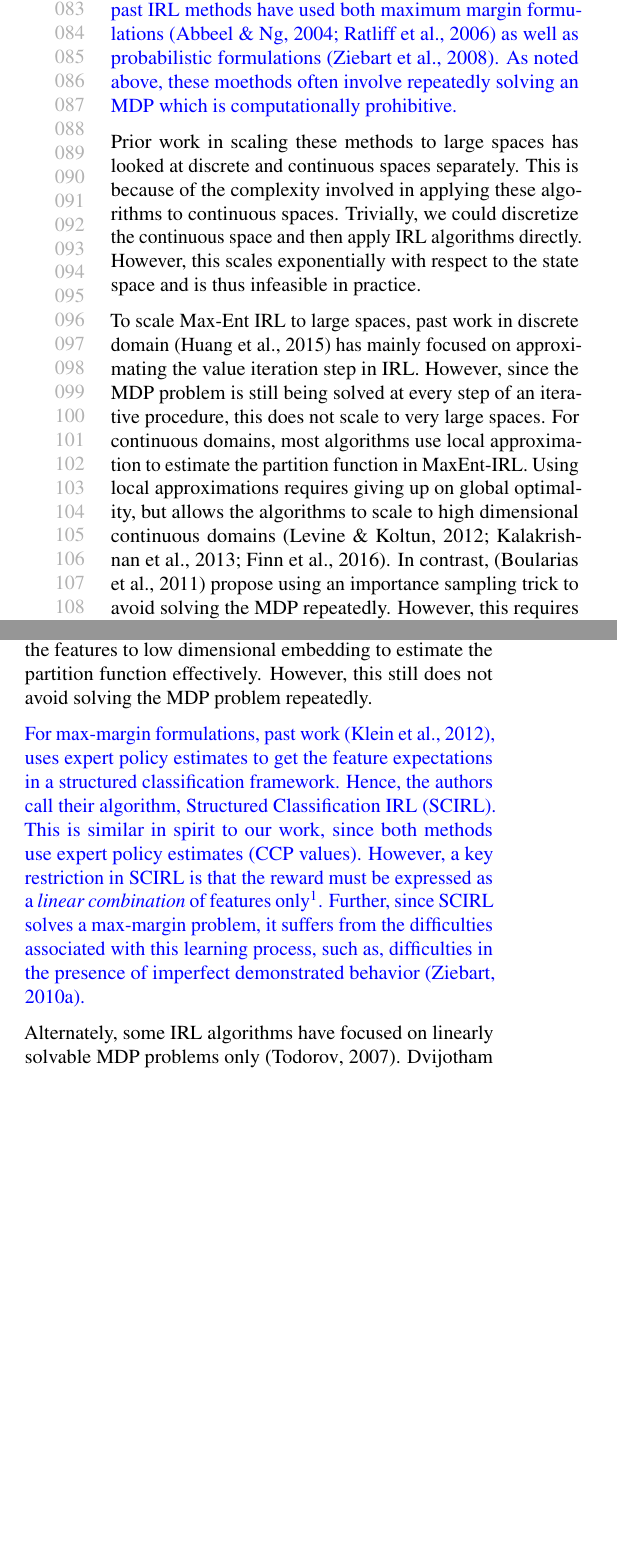
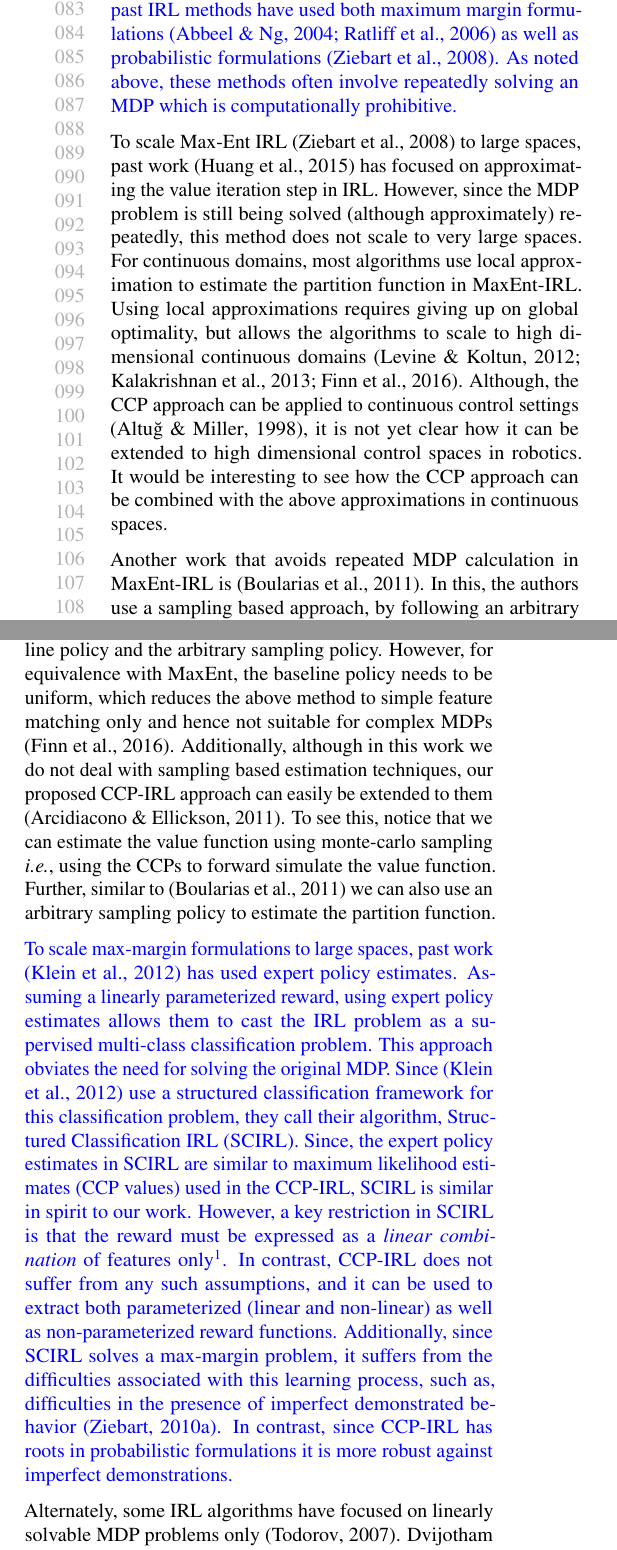
Before and after one commit to kkitani/Mohit-ICML2018, a LaTeX paper (main.tex): two parts of the columns of page 2 of 12, joined at a grey line, cut so that both start at the same text, the shorter picture padded with empty space. Compiled offline with pdfLaTeX.

Commit message:
Fix related work based on Prof. Kris's comments.

```diff
--- a/main.tex
+++ b/main.tex
@@ -200,33 +201,30 @@ Our contributions in this paper include, 1) We make an important connection betw
 \section{Related Work}
 
 \textcolor{blue}{
-To estimate the reward function given expert trajectories, past IRL methods have used both maximum margin formulations \cite{abbeel2004apprenticeship, Ratliff2006} as well as probabilistic formulations \cite{ziebart}. As noted above, these moethods often involve repeatedly solving an MDP which is computationally prohibitive.
+To estimate the reward function given expert trajectories, past IRL methods have used both maximum margin formulations \cite{abbeel2004apprenticeship, Ratliff2006} as well as probabilistic formulations \cite{ziebart}. As noted above, these methods often involve repeatedly solving an MDP which is computationally prohibitive.
 }
 
-Prior work in scaling these methods to large spaces has looked at discrete and continuous spaces separately. This is because of the complexity involved in applying these algorithms to continuous spaces.
+% Prior work in scaling these methods to large spaces has looked at discrete and continuous spaces separately. This is because of the complexity involved in applying these algorithms to continuous spaces.
 %For instance, it is not clear how max-margin formulations can be extended to continuous action spaces.
 %Alternately, applying probabilistic approaches, such as Max-Ent IRL \cite{ziebart}, to continuous spaces involves its own set of assumptions.
-Trivially, we could discretize the continuous space and then apply IRL algorithms directly. However, this scales exponentially with respect to the state space and is thus infeasible in practice.
+% Trivially, we could discretize the continuous space and then apply IRL algorithms directly. However, this scales exponentially with respect to the state space and is thus infeasible in practice.
 
-To scale Max-Ent IRL to large spaces, past work in discrete domain \cite{huang2015approximate} has mainly focused on approximating the value iteration step in IRL. However, since the MDP problem is still being solved at every step of an iterative procedure, this does not scale to very large spaces. For continuous domains, most algorithms use local approximation to estimate the partition function in MaxEnt-IRL. Using local approximations requires giving up on global optimality, but allows the algorithms to scale to high dimensional continuous domains \cite{levine2012continuous, kalakrishnan2013learning, finn2016guided}.
-In contrast, \cite{boularias2011relative} propose using an importance sampling trick to avoid solving the MDP repeatedly. However, this requires sampling from an arbitrary policy which can have large variance. Additionally, \cite{vernaza2012efficient} constrain the features to low dimensional embedding to estimate the partition function effectively. However, this still does not avoid solving the MDP problem repeatedly.
+To scale Max-Ent IRL \cite{ziebart} to large spaces, past work \cite{huang2015approximate} has focused on approximating the value iteration step in IRL. However, since the MDP problem is still being solved (although approximately) repeatedly, this method does not scale to very large spaces. For continuous domains, most algorithms use local approximation to estimate the partition function in MaxEnt-IRL. Using local approximations requires giving up on global optimality, but allows the algorithms to scale to high dimensional continuous domains \cite{levine2012continuous, kalakrishnan2013learning, finn2016guided}. Although, the CCP approach can be applied to continuous control settings \cite{altuug1998effect}, it is not yet clear how it can be extended to high dimensional control spaces in robotics. It would be interesting to see how the CCP approach can be combined with the above approximations in continuous spaces.
+
+Another work that avoids repeated MDP calculation in MaxEnt-IRL is \cite{boularias2011relative}. In this, the authors use a sampling based approach, by following an arbitrary policy, to estimate the partition function. To avoid the MDP calculation, they use importance sampling between a baseline policy and the arbitrary sampling policy. However, for equivalence with MaxEnt, the baseline policy needs to be uniform, which reduces the above method to simple feature matching only and hence not suitable for complex MDPs \cite{finn2016guided}. Additionally, although in this work we do not deal with sampling based estimation techniques, our proposed CCP-IRL approach can easily be extended to them \cite{arcidiacono}.
+To see this, notice that we can estimate the value function using monte-carlo sampling \emph{i.e.}, using the CCPs to forward simulate the value function. Further, similar to \cite{boularias2011relative} we can also use an arbitrary sampling policy to estimate the partition function.
 
 % There also exist some other sampling based approaches \cite{RelEntIRL} which avoid solving the MDP problem repeatedly. However, such approaches use importance sampling and require sampling from an arbitrary policy. This often leads to large variance
 \textcolor{blue}{
-For max-margin formulations, past work \cite{klein2012inverse}, uses expert policy estimates to get the feature expectations in a structured classification framework. Hence, the authors call their algorithm, Structured Classification IRL (SCIRL). This is similar in spirit to our work, since both methods use expert policy estimates (CCP values). However, a key restriction in SCIRL is that the reward must be expressed as a \textit{linear combination} of features only\footnote{\cite{klein2012inverse} suggest using basis functions to generate flexibility, however, this introduces another layer of approximation and is not generalizable.}. Further, since SCIRL solves a max-margin problem, it suffers from the difficulties associated with this learning process, such as, difficulties in the presence of imperfect demonstrated behavior \cite{ziebart2010modeling}.
+To scale max-margin formulations to large spaces, past work \cite{klein2012inverse} has used expert policy estimates. Assuming a linearly parameterized reward, using expert policy estimates allows them to cast the IRL problem as a supervised multi-class classification problem. This approach obviates the need for solving the original MDP. Since \cite{klein2012inverse} use a structured classification framework for this classification problem, they call their algorithm, Structured Classification IRL (SCIRL). Since, the expert policy estimates in SCIRL are similar to maximum likelihood estimates (CCP values) used in the CCP-IRL, SCIRL is similar in spirit to our work. However, a key restriction in SCIRL is that the reward must be expressed as a \textit{linear combination} of features only\footnote{\cite{klein2012inverse} suggest using basis functions to generate flexibility, however, this introduces another layer of approximation and is not generalizable.}. In contrast, CCP-IRL does not suffer from any such assumptions, and it can be used to extract both parameterized (linear and non-linear) as well as non-parameterized reward functions. Additionally, since SCIRL solves a max-margin problem, it suffers from the difficulties associated with this learning process, such as, difficulties in the presence of imperfect demonstrated behavior \cite{ziebart2010modeling}. In contrast, since CCP-IRL has roots in probabilistic formulations it is more robust against imperfect demonstrations.
 }
 
 Alternately, some IRL algorithms have focused on linearly solvable MDP problems only \cite{todorov2007linearly}. Dvijotham and Todorov \yrcite{dvijotham2010inverse} present an efficient IRL algorithm, which they call OptV, for these MDPs. However, this new class of MDPs, introduces an approximation to the general MDP formulation and is thus not applicable in all scenarios.
 Also, since OptV finds the parameters in value-function space, it is not clear how meaningfully these features can be transferred across different tasks \cite{ziebart_phd, levine2012continuous}.
-%In contrast, our work makes no such approximation of the general MDP framework and is thus applicable everywhere.
-
-% Although not directly related to entropy based IRL approaches, but similar in spirit to our work, is SCIRL \cite{klein2012inverse}. SCIRL assumes linear reward parameters and uses the feature expectation of the expert in a multi-class classification framework. SCIRL uses a max-margin planning algorithm for their classification framework. However, SCIRL is very different from CCP-IRL, since a classification framework has no notion of the MDP problem being solved and tries to directly imitate the expert behavior. For more discussion on the differences between IRL and max-margin planning approach we refer the reader to \cite{Ratliff2006, ziebart2010modeling}. Another key restriction of their work is that the reward must be expressed as a \textit{linear combination} of features only.\footnote{\cite{klein2012inverse} suggest using basis functions to generate flexibility, however, this introduces another layer of approximation and might not generalize to domains such as, images.}
-
-% The key restriction in that paper is that the reward function must be expressed as a linear combination of basis functions of states. A key advantage of CCP-IRL is the ability to estimate reward functions semi-parametrically, a result due to \cite{magnac} which we discuss in the appendix. In addition, CCP-IRL allows us to leverage properties of finite-dependence to further reduce computational burden in more general environments. These results are discussed in \cite{arcidiacono2014nonstationary}.
 
 \textcolor{blue}{
 In contrast to previous works, our CCP-IRL algorithm is generally applicable, as it makes no assumption on the MDP framework. Further, it is applicable to both linear and non-linear reward parameterizations. Additionally, the CCP approach can also be used to estimate the reward in a completely \textit{non-parametric} setting as well, a result due to \cite{magnac}, which we discuss in the Appendix.
-Moreover, the CCP approach is applicable to situations with continuous state or action spaces \cite{altuug1998effect}. There has also been progress in applying CCP-like estimators to single dimensional continuous controls in complex environments, such as dynamic strategic settings \cite{pesendorfer}. However, in this work we focus on discrete problem settings to introduce the key insights from the CCP framework in a well understood paradigm.
+Moreover, the CCP approach is applicable to situations with continuous state or action spaces \cite{altuug1998effect}. There has also been progress in applying CCP-like estimators to continuous controls in complex environments, such as dynamic strategic settings \cite{pesendorfer}. However, in this work we focus on discrete problem settings to introduce the key insights from the CCP framework in a well understood paradigm.
 }
 %==========================================================%
 
```
Also changed, not shown: main.tex (7 more changed lines).
